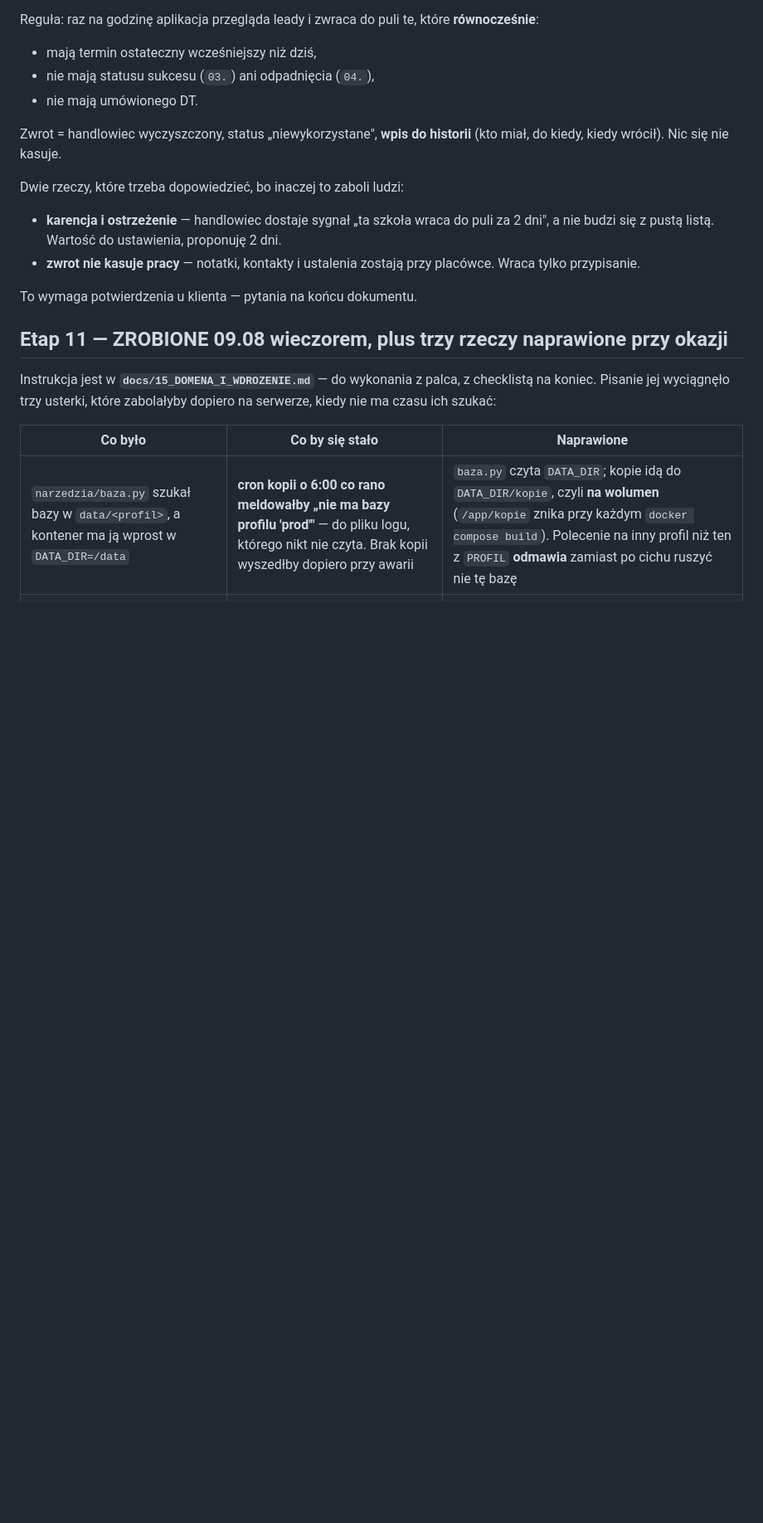
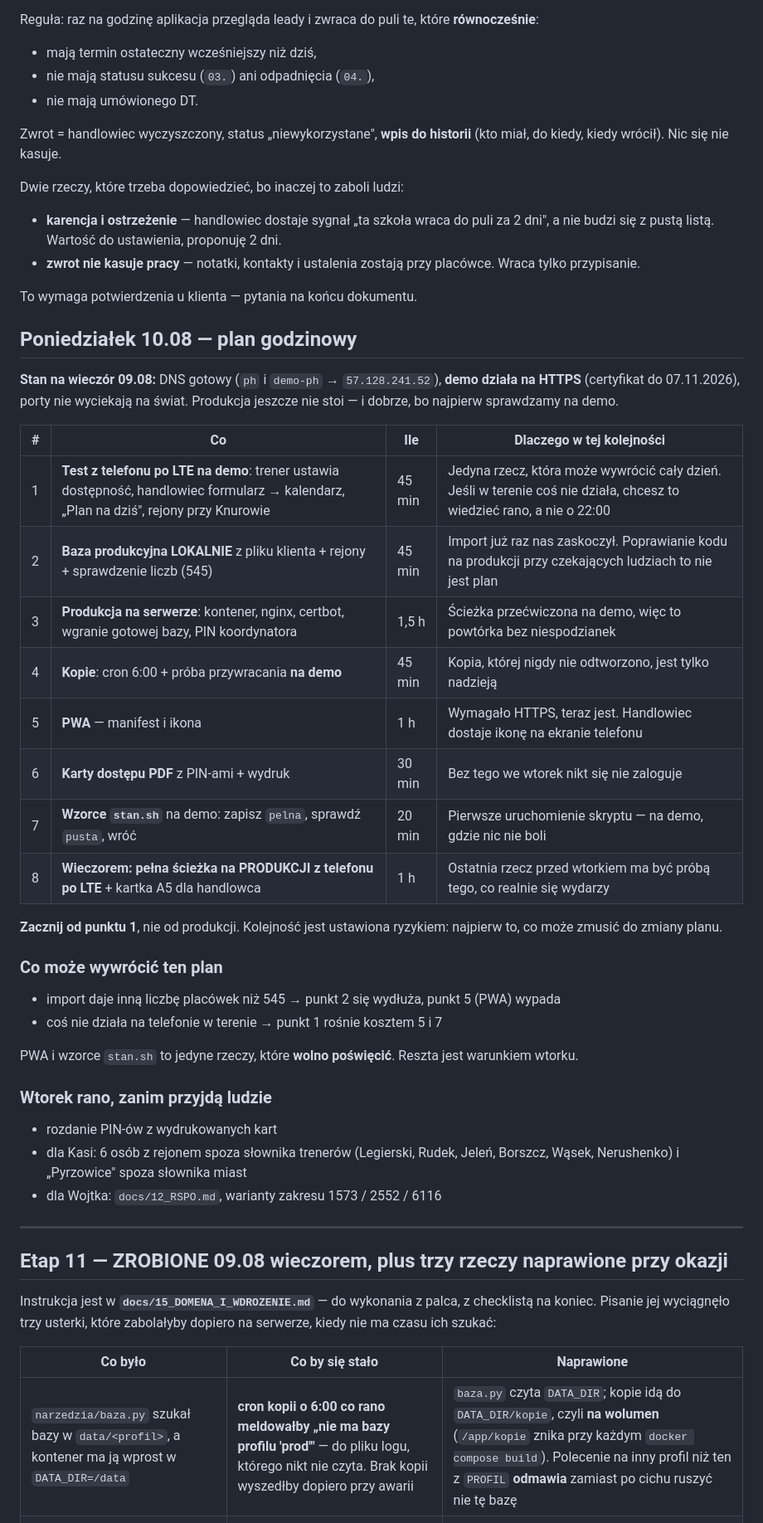
Before and after one commit to pkonieczny007/leady_app_v5, a Markdown page: docs/11_PLAN_v5.md, the part around the change. Shown at 83% size. Rendered like a GitHub page; blank space fills up the shorter version.

Commit message:
Plan godzinowy na poniedziałek + stan po wieczorze: demo działa na HTTPS
Sprawdzone z zewnątrz: demo-ph.silesia3d.site przekierowuje http na https,
/logowanie odpowiada 200, certyfikat Let's Encrypt ważny do 07.11.2026.
Porty 5301 i 5302 nie odpowiadają z internetu — wiązanie na 127.0.0.1
zadziałało, aplikacja jest dostępna wyłącznie przez nginx.

Plan poniedziałku ustawiony RYZYKIEM, nie wygodą: najpierw test z telefonu
po LTE na demo, dopiero potem produkcja. Jeśli w terenie coś nie działa,
lepiej wiedzieć rano niż o 22:00. PWA i wzorce stan.sh oznaczone jako
jedyne rzeczy, które wolno poświęcić, gdy dzień się posypie.

Co-Authored-By: Claude Opus 5 <noreply@anthropic.com>

```diff
--- a/docs/11_PLAN_v5.md
+++ b/docs/11_PLAN_v5.md
@@ -391,6 +391,41 @@ Dwie rzeczy, które trzeba dopowiedzieć, bo inaczej to zaboli ludzi:
 
 To wymaga potwierdzenia u klienta — pytania na końcu dokumentu.
 
+## Poniedziałek 10.08 — plan godzinowy
+
+**Stan na wieczór 09.08:** DNS gotowy (`ph` i `demo-ph` → `57.128.241.52`),
+**demo działa na HTTPS** (certyfikat do 07.11.2026), porty nie wyciekają na
+świat. Produkcja jeszcze nie stoi — i dobrze, bo najpierw sprawdzamy na demo.
+
+| # | Co | Ile | Dlaczego w tej kolejności |
+|---|---|---|---|
+| 1 | **Test z telefonu po LTE na demo**: trener ustawia dostępność, handlowiec formularz → kalendarz, „Plan na dziś", rejony przy Knurowie | 45 min | Jedyna rzecz, która może wywrócić cały dzień. Jeśli w terenie coś nie działa, chcesz to wiedzieć rano, a nie o 22:00 |
+| 2 | **Baza produkcyjna LOKALNIE** z pliku klienta + rejony + sprawdzenie liczb (545) | 45 min | Import już raz nas zaskoczył. Poprawianie kodu na produkcji przy czekających ludziach to nie jest plan |
+| 3 | **Produkcja na serwerze**: kontener, nginx, certbot, wgranie gotowej bazy, PIN koordynatora | 1,5 h | Ścieżka przećwiczona na demo, więc to powtórka bez niespodzianek |
+| 4 | **Kopie**: cron 6:00 + próba przywracania **na demo** | 45 min | Kopia, której nigdy nie odtworzono, jest tylko nadzieją |
+| 5 | **PWA** — manifest i ikona | 1 h | Wymagało HTTPS, teraz jest. Handlowiec dostaje ikonę na ekranie telefonu |
+| 6 | **Karty dostępu PDF** z PIN-ami + wydruk | 30 min | Bez tego we wtorek nikt się nie zaloguje |
+| 7 | **Wzorce `stan.sh`** na demo: zapisz `pelna`, sprawdź `pusta`, wróć | 20 min | Pierwsze uruchomienie skryptu — na demo, gdzie nic nie boli |
+| 8 | **Wieczorem: pełna ścieżka na PRODUKCJI z telefonu po LTE** + kartka A5 dla handlowca | 1 h | Ostatnia rzecz przed wtorkiem ma być próbą tego, co realnie się wydarzy |
+
+**Zacznij od punktu 1**, nie od produkcji. Kolejność jest ustawiona ryzykiem:
+najpierw to, co może zmusić do zmiany planu.
+
+### Co może wywrócić ten plan
+- import daje inną liczbę placówek niż 545 → punkt 2 się wydłuża, punkt 5 (PWA) wypada
+- coś nie działa na telefonie w terenie → punkt 1 rośnie kosztem 5 i 7
+
+PWA i wzorce `stan.sh` to jedyne rzeczy, które **wolno poświęcić**. Reszta jest
+warunkiem wtorku.
+
+### Wtorek rano, zanim przyjdą ludzie
+- rozdanie PIN-ów z wydrukowanych kart
+- dla Kasi: 6 osób z rejonem spoza słownika trenerów (Legierski, Rudek, Jeleń,
+  Borszcz, Wąsek, Nerushenko) i „Pyrzowice" spoza słownika miast
+- dla Wojtka: `docs/12_RSPO.md`, warianty zakresu 1573 / 2552 / 6116
+
+---
+
 ## Etap 11 — ZROBIONE 09.08 wieczorem, plus trzy rzeczy naprawione przy okazji
 
 Instrukcja jest w **`docs/15_DOMENA_I_WDROZENIE.md`** — do wykonania z palca,
```
